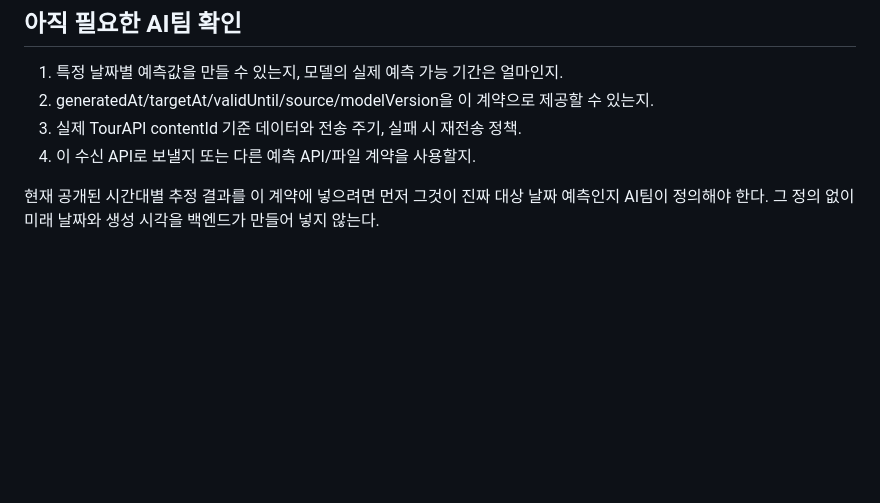
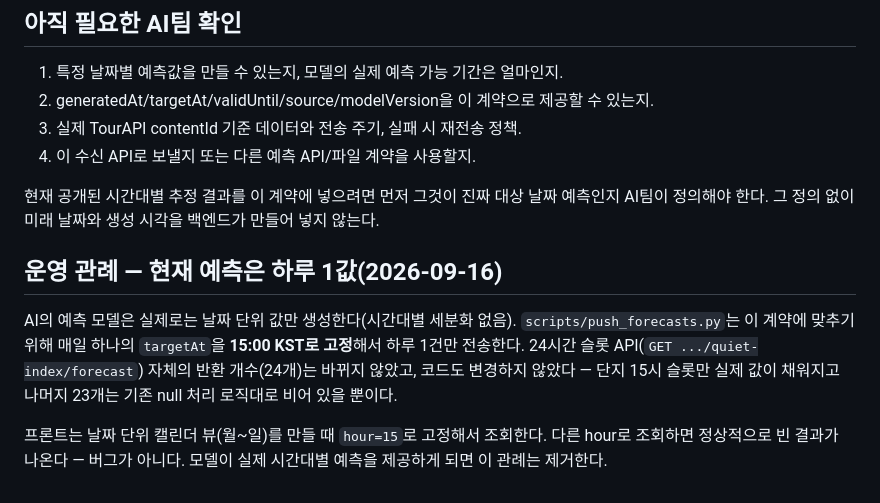
Before and after one commit to COLTRIP/coltrip, a Markdown page: docs/forecast-api-spec.md, the part around the change. Rendered like a GitHub page; blank space fills up the shorter version.

Commit message:
docs: AI 예측이 하루 1값(15시 고정)인 운영 관례 문서화 (#131)
AI 모델이 실제로는 날짜 단위 값만 생성해서, scripts/push_forecasts.py가
targetAt을 매일 15:00 KST로 고정해 하루 1건만 전송하기로 함. 24시간
슬롯 API 자체(코드/응답 개수)는 변경 없음 - 15시 슬롯만 값이 채워지고
나머지는 기존 null 처리 로직대로 비어있을 뿐이라 버그 아님. 프론트는
날짜 단위 캘린더 뷰에서 hour=15로 고정 조회.

```diff
--- a/docs/forecast-api-spec.md
+++ b/docs/forecast-api-spec.md
@@ -217,3 +217,9 @@ quiet_forecast 테이블을 새로 사용한다. quiet_index 관측 이력이나
 4. 이 수신 API로 보낼지 또는 다른 예측 API/파일 계약을 사용할지.
 
 현재 공개된 시간대별 추정 결과를 이 계약에 넣으려면 먼저 그것이 진짜 대상 날짜 예측인지 AI팀이 정의해야 한다. 그 정의 없이 미래 날짜와 생성 시각을 백엔드가 만들어 넣지 않는다.
+
+## 운영 관례 — 현재 예측은 하루 1값(2026-09-16)
+
+AI의 예측 모델은 실제로는 날짜 단위 값만 생성한다(시간대별 세분화 없음). `scripts/push_forecasts.py`는 이 계약에 맞추기 위해 매일 하나의 `targetAt`을 **15:00 KST로 고정**해서 하루 1건만 전송한다. 24시간 슬롯 API(`GET .../quiet-index/forecast`) 자체의 반환 개수(24개)는 바뀌지 않았고, 코드도 변경하지 않았다 — 단지 15시 슬롯만 실제 값이 채워지고 나머지 23개는 기존 null 처리 로직대로 비어 있을 뿐이다.
+
+프론트는 날짜 단위 캘린더 뷰(월~일)를 만들 때 `hour=15`로 고정해서 조회한다. 다른 hour로 조회하면 정상적으로 빈 결과가 나온다 — 버그가 아니다. 모델이 실제 시간대별 예측을 제공하게 되면 이 관례는 제거한다.
```
